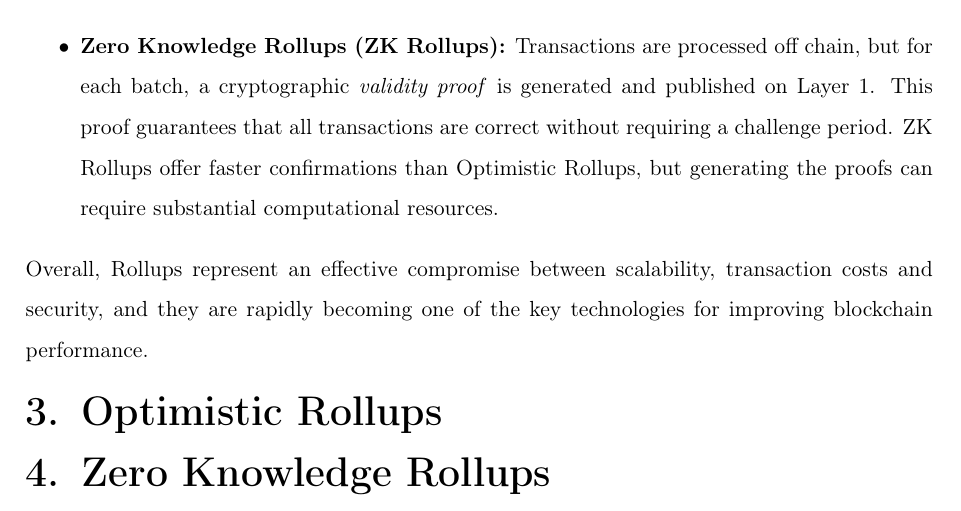
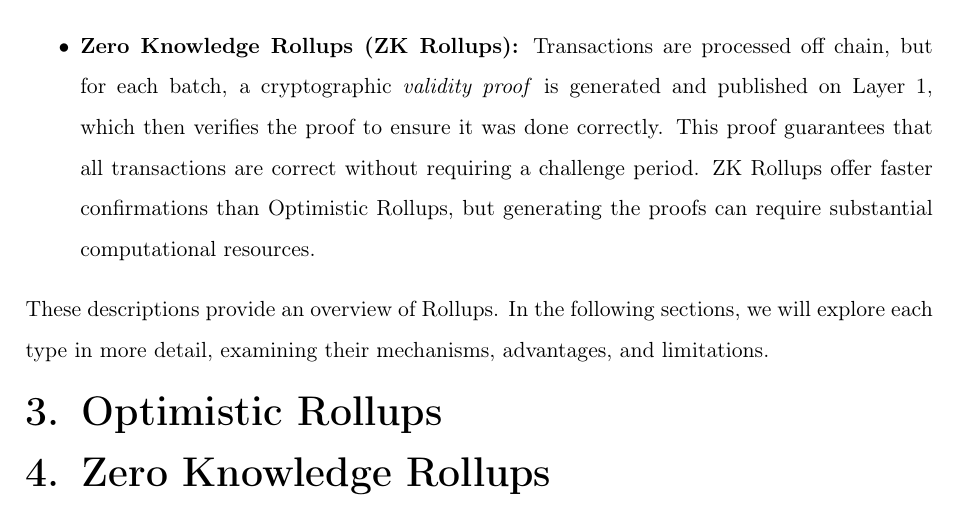
Before and after one commit to noahmasri/understanding-blockchain, a LaTeX document (report.tex): part of page 6 of 6, cut so that both start at the same text. Compiled offline with pdfLaTeX.

Commit message:
add some final details

```diff
--- a/report.tex
+++ b/report.tex
@@ -143,10 +143,10 @@ There are two primary types of Rollups:
 \begin{itemize}
   \item \textbf{Optimistic Rollups:} Transactions are assumed to be valid by default and processed off chain. If a participant detects an invalid transaction, they can submit a \emph{fraud proof} on Layer 1. The dispute is resolved using Layer 1 verification. This approach significantly reduces processing time and costs, although it introduces a waiting period (challenge window) for potential disputes.
 
-  \item \textbf{Zero Knowledge Rollups (ZK Rollups):} Transactions are processed off chain, but for each batch, a cryptographic \emph{validity proof} is generated and published on Layer 1. This proof guarantees that all transactions are correct without requiring a challenge period. ZK Rollups offer faster confirmations than Optimistic Rollups, but generating the proofs can require substantial computational resources.
+  \item \textbf{Zero Knowledge Rollups (ZK Rollups):} Transactions are processed off chain, but for each batch, a cryptographic \emph{validity proof} is generated and published on Layer 1, which then verifies the proof to ensure it was done correctly. This proof guarantees that all transactions are correct without requiring a challenge period. ZK Rollups offer faster confirmations than Optimistic Rollups, but generating the proofs can require substantial computational resources.
 \end{itemize}
 
-Overall, Rollups represent an effective compromise between scalability, transaction costs and security, and they are rapidly becoming one of the key technologies for improving blockchain performance.
+These descriptions provide an overview of Rollups. In the following sections, we will explore each type in more detail, examining their mechanisms, advantages, and limitations.
 
 \section{Optimistic Rollups}
 \section{Zero Knowledge Rollups}
```
Also changed, not shown: report.pdf.
